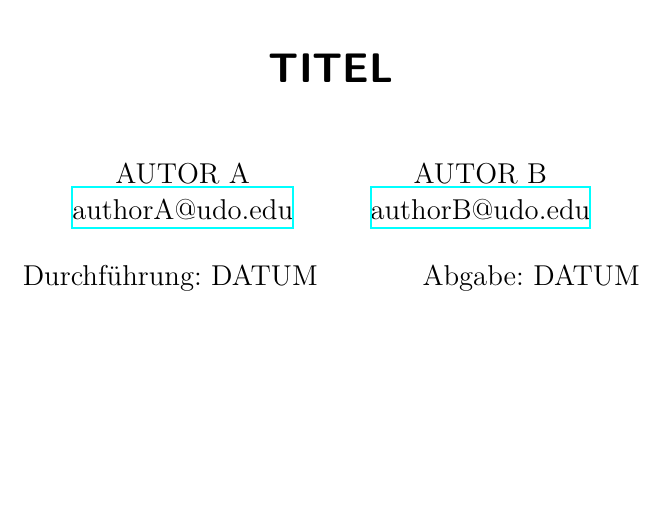
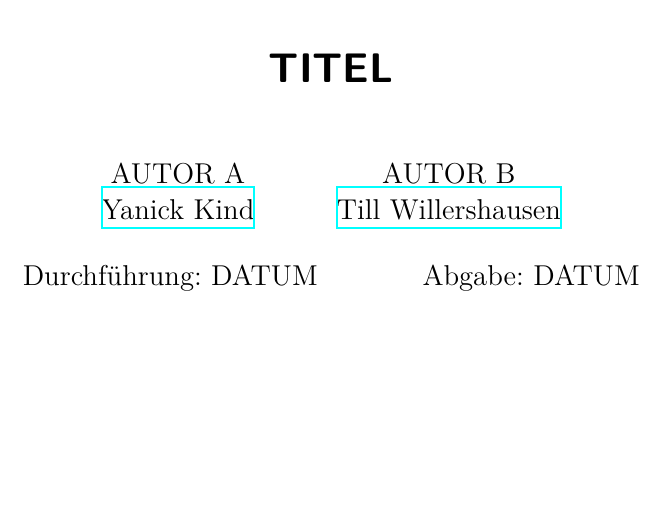
Before and after one commit to YanickKi/AP_T_Y, a LaTeX document (latex-template/main.tex, which reads latex-template/header.tex): part of page 1 of 3, cut so that both start at the same text. Compiled offline with XeLaTeX.

Commit message:
Namen eingefügt

```diff
--- a/latex-template/header.tex
+++ b/latex-template/header.tex
@@ -129,9 +129,9 @@
 
 \author{%
   AUTOR A\\%
-  \href{mailto:authorA@udo.edu}{authorA@udo.edu}%
+  \href{mailto:Yanick.kind@tu-dortmund.de}{Yanick Kind}%
   \and%
   AUTOR B\\%
-  \href{mailto:authorB@udo.edu}{authorB@udo.edu}%
+  \href{mailto:Till.willershausen@tu-dortmund.de}{Till Willershausen}%
 }
 \publishers{TU Dortmund – Fakultät Physik}
```
